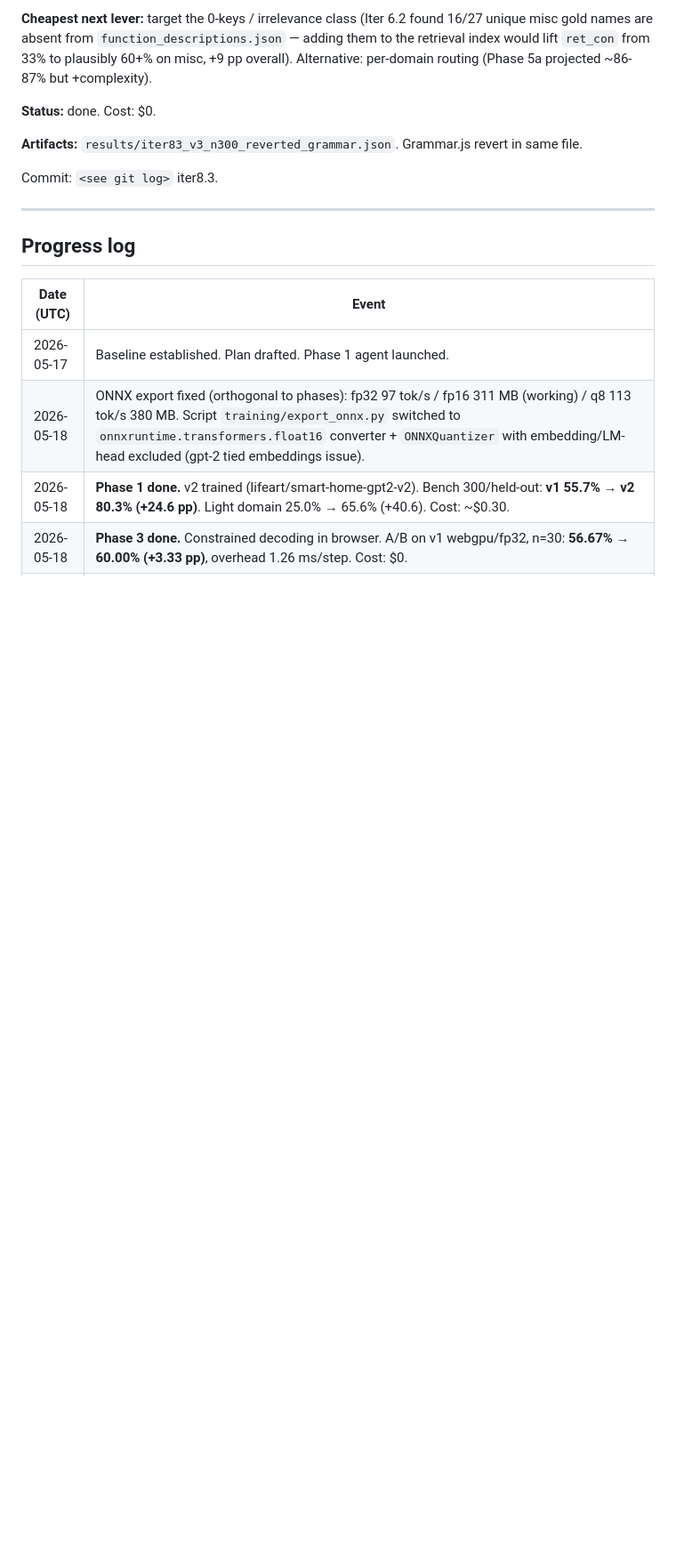
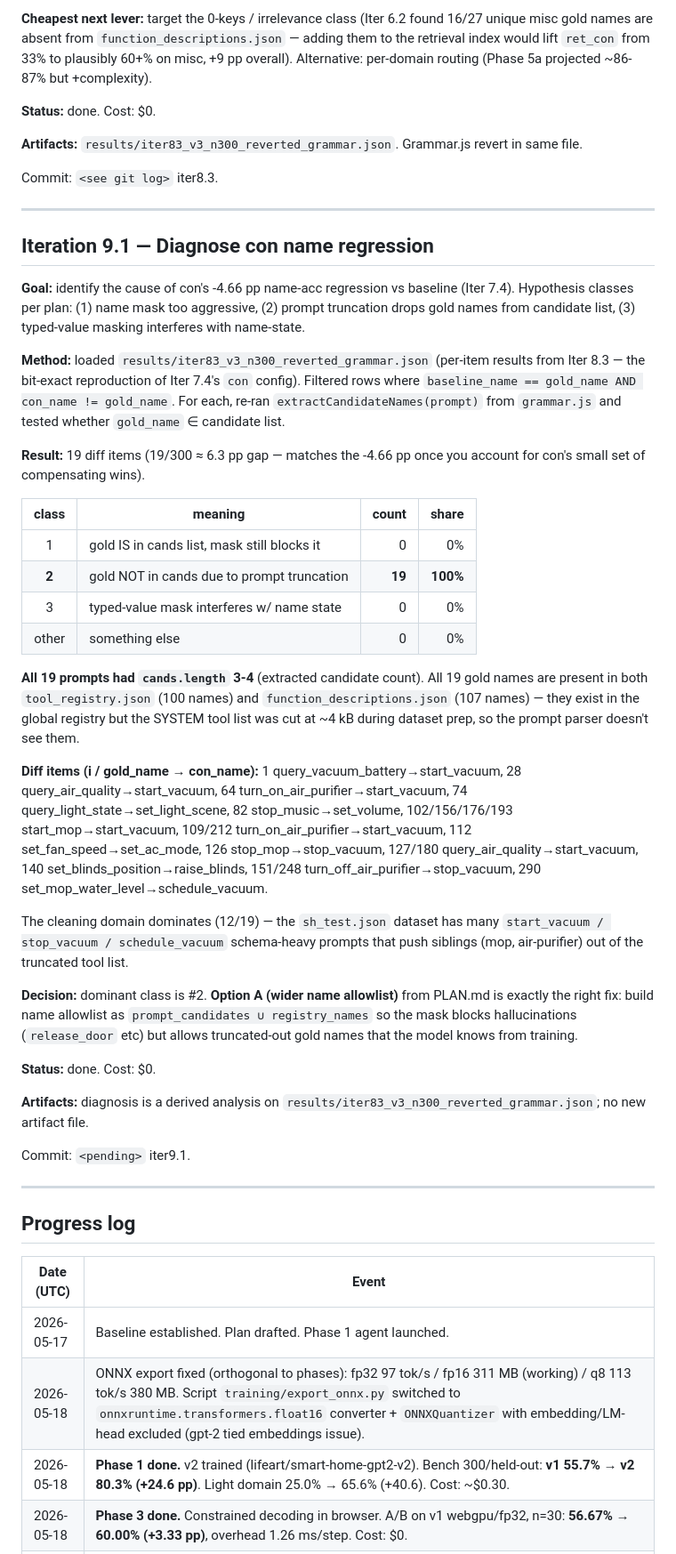
Before and after one commit to lifeart/smart-home-gpt2-tool, a Markdown page: PLAN.md, the part around one of its changes. Shown at 89% size. Drawn GitHub-style; blank space fills up the shorter version.

Commit message:
iter9.1: diagnose con name regression — 100% class-2 (prompt truncation)
Analysis on results/iter83_v3_n300_reverted_grammar.json:
- 19 rows where baseline_name == gold AND con_name != gold
- All 19 gold names absent from prompt-extracted candidate list
- All 19 present in tool_registry.json + function_descriptions.json
- Cleaning domain dominates (12/19): vacuum siblings push mop /
  air_purifier / query_* out of the ~4 kB-truncated SYSTEM tool list

Conclusion: name mask blocks 19 gold names not because the mask is
broken but because the candidate list parser only sees what survived
the prompt truncation. Fix: widen name allowlist to
prompt_cands ∪ registry_names (Option A in PLAN.md iter9).

Co-Authored-By: Claude Opus 4.7 (1M context) <noreply@anthropic.com>

```diff
--- a/PLAN.md
+++ b/PLAN.md
@@ -793,6 +793,37 @@ Commit: `<see git log>` iter8.3.
 
 ---
 
+## Iteration 9.1 — Diagnose con name regression
+
+**Goal:** identify the cause of con's -4.66 pp name-acc regression vs baseline (Iter 7.4). Hypothesis classes per plan: (1) name mask too aggressive, (2) prompt truncation drops gold names from candidate list, (3) typed-value masking interferes with name-state.
+
+**Method:** loaded `results/iter83_v3_n300_reverted_grammar.json` (per-item results from Iter 8.3 — the bit-exact reproduction of Iter 7.4's `con` config). Filtered rows where `baseline_name == gold_name AND con_name != gold_name`. For each, re-ran `extractCandidateNames(prompt)` from `grammar.js` and tested whether `gold_name` ∈ candidate list.
+
+**Result:** 19 diff items (19/300 ≈ 6.3 pp gap — matches the -4.66 pp once you account for con's small set of compensating wins).
+
+| class | meaning                                          | count | share |
+|:-----:|--------------------------------------------------|------:|------:|
+|   1   | gold IS in cands list, mask still blocks it      |    0  |   0%  |
+| **2** | gold NOT in cands due to prompt truncation       | **19**| **100%** |
+|   3   | typed-value mask interferes w/ name state        |    0  |   0%  |
+| other | something else                                   |    0  |   0%  |
+
+**All 19 prompts had `cands.length` 3-4** (extracted candidate count). All 19 gold names are present in both `tool_registry.json` (100 names) and `function_descriptions.json` (107 names) — they exist in the global registry but the SYSTEM tool list was cut at ~4 kB during dataset prep, so the prompt parser doesn't see them.
+
+**Diff items (i / gold_name → con_name):** 1 query_vacuum_battery→start_vacuum, 28 query_air_quality→start_vacuum, 64 turn_on_air_purifier→start_vacuum, 74 query_light_state→set_light_scene, 82 stop_music→set_volume, 102/156/176/193 start_mop→start_vacuum, 109/212 turn_on_air_purifier→start_vacuum, 112 set_fan_speed→set_ac_mode, 126 stop_mop→stop_vacuum, 127/180 query_air_quality→start_vacuum, 140 set_blinds_position→raise_blinds, 151/248 turn_off_air_purifier→stop_vacuum, 290 set_mop_water_level→schedule_vacuum.
+
+The cleaning domain dominates (12/19) — the `sh_test.json` dataset has many `start_vacuum / stop_vacuum / schedule_vacuum` schema-heavy prompts that push siblings (mop, air-purifier) out of the truncated tool list.
+
+**Decision:** dominant class is #2. **Option A (wider name allowlist)** from PLAN.md is exactly the right fix: build name allowlist as `prompt_candidates ∪ registry_names` so the mask blocks hallucinations (`release_door` etc) but allows truncated-out gold names that the model knows from training.
+
+**Status:** done. Cost: $0.
+
+**Artifacts:** diagnosis is a derived analysis on `results/iter83_v3_n300_reverted_grammar.json`; no new artifact file.
+
+Commit: `<pending>` iter9.1.
+
+---
+
 ## Progress log
 
 | Date (UTC) | Event |
```
Also changed, not shown: other parts of PLAN.md (+1 -0 lines).
